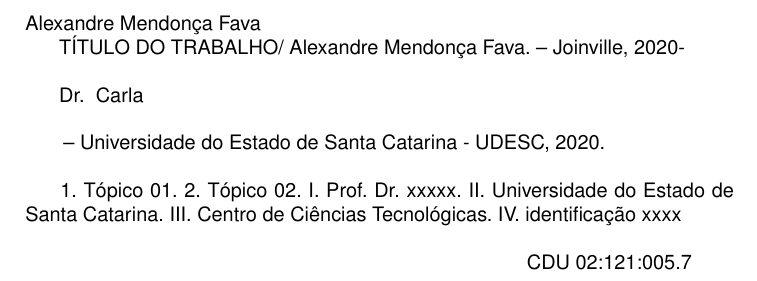
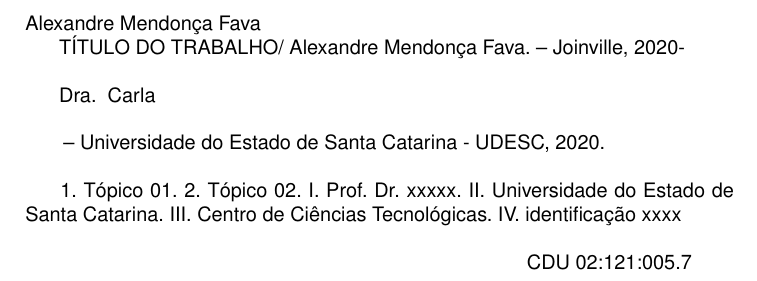
Before and after one commit to DefensorDaHumanidade/Mestrado, a LaTeX thesis (Dissertação/Principal.tex): part of page 3 of 35, cut so that both start at the same text. Compiled offline with pdfLaTeX.

Commit message:
Atualizando Dissertação

```diff
--- a/Dissertação/Principal.tex
+++ b/Dissertação/Principal.tex
@@ -44,7 +44,7 @@
 % ---
 \inforosto{Dissertação submetida ao Programa de Pós-Graduação em Computação Aplicada do Centro de Ciências Tecnológicas da Universidade do Estado de Santa Catarina, para a obtenção do grau de Mestre em Computação Aplicada.}
 \orientador{Carla}
-\orientadorRotulo{Dr. }
+\orientadorRotulo{Dra. }
 \coorientador{Nome do Co-Orientador}
 \coorientadorRotulo{Dr. }
 
```
